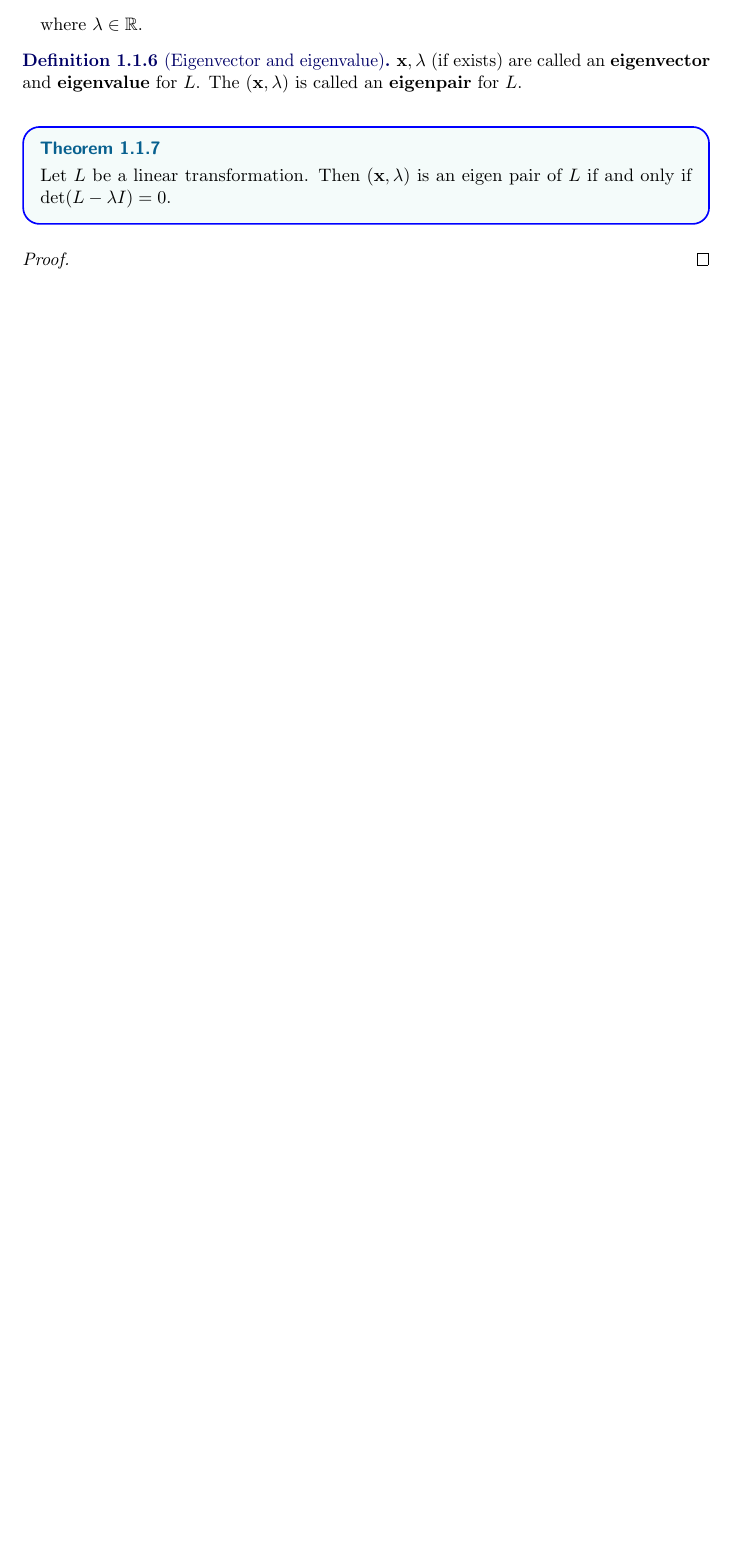
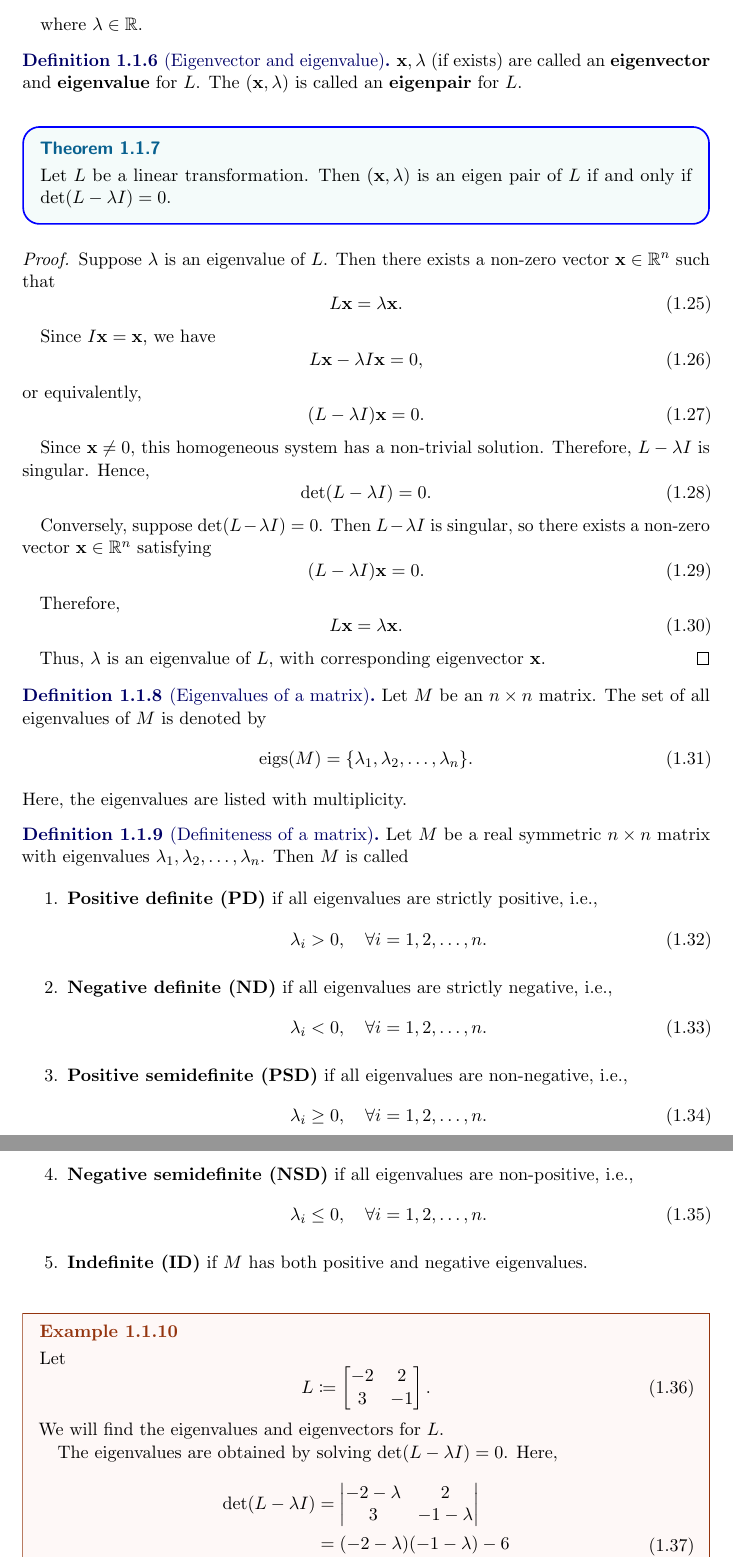
Before and after one commit to KetPsi/CSE402-Rasib-Turjoy, a LaTeX document (CSE402_Op.tex, which reads notes/lec01.tex): part of page 7 of 7 before the commit and two parts of pages 7 and 8 of 9 after it, the two joined at a grey line, cut so that both start at the same text, the shorter picture padded with empty space. Compiled offline with pdfLaTeX; a LaTeX package or settings file that is missing is left out.

Commit message:
Update lecture 1 notes

```diff
--- a/notes/lec01.tex
+++ b/notes/lec01.tex
@@ -221,5 +221,98 @@ where \( \lambda \in \mathbb{R} \).
 	Let \( L \) be a linear transformation. Then \( (\mathbf{x}, \lambda) \) is an eigen pair of \( L \) if and only if \( \mathrm{det}(L - \lambda I) = 0\).
 \end{theorem}
 \begin{proof}
+Suppose \( \lambda \) is an eigenvalue of \( L \). Then there exists a non-zero vector \( \mathbf{x} \in \mathbb{R}^n \) such that
+	\begin{equation}
+		L \mathbf{x} = \lambda \mathbf{x}.
+		\label{eq:eigenvectors-and-eigenvalues-2}
+	\end{equation}
 
+	Since \( I \mathbf{x} = \mathbf{x} \), we have
+	\begin{equation}
+		L \mathbf{x} - \lambda I \mathbf{x} = 0,
+		\label{eq:eigenvectors-and-eigenvalues-3}
+	\end{equation}
+	or equivalently,
+	\begin{equation}
+		(L - \lambda I)\mathbf{x} = 0.
+		\label{eq:eigenvectors-and-eigenvalues-4}
+	\end{equation}
+
+	Since \( \mathbf{x} \neq 0 \), this homogeneous system has a non-trivial solution. Therefore, \( L - \lambda I \) is singular. Hence,
+	\begin{equation}
+		\mathrm{det}(L - \lambda I) = 0.
+		\label{eq:eigenvectors-and-eigenvalues-5}
+	\end{equation}
+
+	Conversely, suppose \( \mathrm{det}(L - \lambda I) = 0 \). Then \( L - \lambda I \) is singular, so there exists a non-zero vector \( \mathbf{x} \in \mathbb{R}^n \) satisfying
+	\begin{equation}
+		(L - \lambda I)\mathbf{x} = 0.
+		\label{eq:eigenvectors-and-eigenvalues-6}
+	\end{equation}
+
+	Therefore,
+	\begin{equation}
+		L \mathbf{x} = \lambda \mathbf{x}.
+		\label{eq:eigenvectors-and-eigenvalues-7}
+	\end{equation}
+
+	Thus, \( \lambda \) is an eigenvalue of \( L \), with corresponding eigenvector \( \mathbf{x} \).
 \end{proof}
+
+
+\begin{definition}[Eigenvalues of a matrix]
+    Let \( M \) be an \( n \times n \) matrix. The set of all eigenvalues of \( M \) is denoted by
+    \begin{equation}
+        \operatorname{eigs}(M) = \{ \lambda_1, \lambda_2, \ldots, \lambda_n \}.
+        \label{eq:eigenvalues-of-matrix-1}
+    \end{equation}
+    Here, the eigenvalues are listed with multiplicity.
+\end{definition}
+
+\begin{definition}[Definiteness of a matrix]
+    Let \( M \) be a real symmetric \( n \times n \) matrix with eigenvalues \( \lambda_1, \lambda_2, \ldots, \lambda_n \). Then \( M \) is called
+
+    \begin{enumerate}
+        \item \textbf{Positive definite (PD)} if all eigenvalues are strictly positive, i.e.,
+              \begin{equation}
+                  \lambda_i > 0, \quad \forall i = 1, 2, \ldots, n.
+                  \label{eq:definiteness-1}
+              \end{equation}
+
+        \item \textbf{Negative definite (ND)} if all eigenvalues are strictly negative, i.e.,
+              \begin{equation}
+                  \lambda_i < 0, \quad \forall i = 1, 2, \ldots, n.
+                  \label{eq:definiteness-2}
+              \end{equation}
+
+        \item \textbf{Positive semidefinite (PSD)} if all eigenvalues are non-negative, i.e.,
+              \begin{equation}
+                  \lambda_i \geq 0, \quad \forall i = 1, 2, \ldots, n.
+                  \label{eq:definiteness-3}
+              \end{equation}
+
+        \item \textbf{Negative semidefinite (NSD)} if all eigenvalues are non-positive, i.e.,
+              \begin{equation}
+                  \lambda_i \leq 0, \quad \forall i = 1, 2, \ldots, n.
+                  \label{eq:definiteness-4}
+              \end{equation}
+
+        \item \textbf{Indefinite (ID)} if \( M \) has both positive and negative eigenvalues.
+    \end{enumerate}
+\end{definition}
+
+
+\begin{example}
+	Let
+	\begin{equation}
+		L \coloneq \begin{bmatrix} -2 & 2\\ 3 & -1 \end{bmatrix}.
+		\label{eq:eigenvalue-example-1}
+	\end{equation}
+	We will find the eigenvalues and eigenvectors for \( L \).
+
+	The eigenvalues are obtained by solving \( \mathrm{det}(L - \lambda I) = 0 \). Here,
+	\begin{equation}
+		\begin{aligned}
+			\mathrm{det}(L - \lambda I)
+			&= \begin{vmatrix} -2 - \lambda & 2\\ 3 & -1 - \lambda \end{vmatrix}\\
+			&= (-2 - \lambda)(-1 - \lambda) - 6\\
@@ -225,0 +322,2 @@ where \( \lambda \in \mathbb{R} \).
+		\label{eq:eigenvalue-example-2}
+	\end{equation}
@@ -225,0 +362 @@ where \( \lambda \in \mathbb{R} \).
+\end{example}
@@ -225,0 +376 @@ where \( \lambda \in \mathbb{R} \).
+\end{remark}
```
Also changed, not shown: notes/lec01.tex (54 more changed lines).
